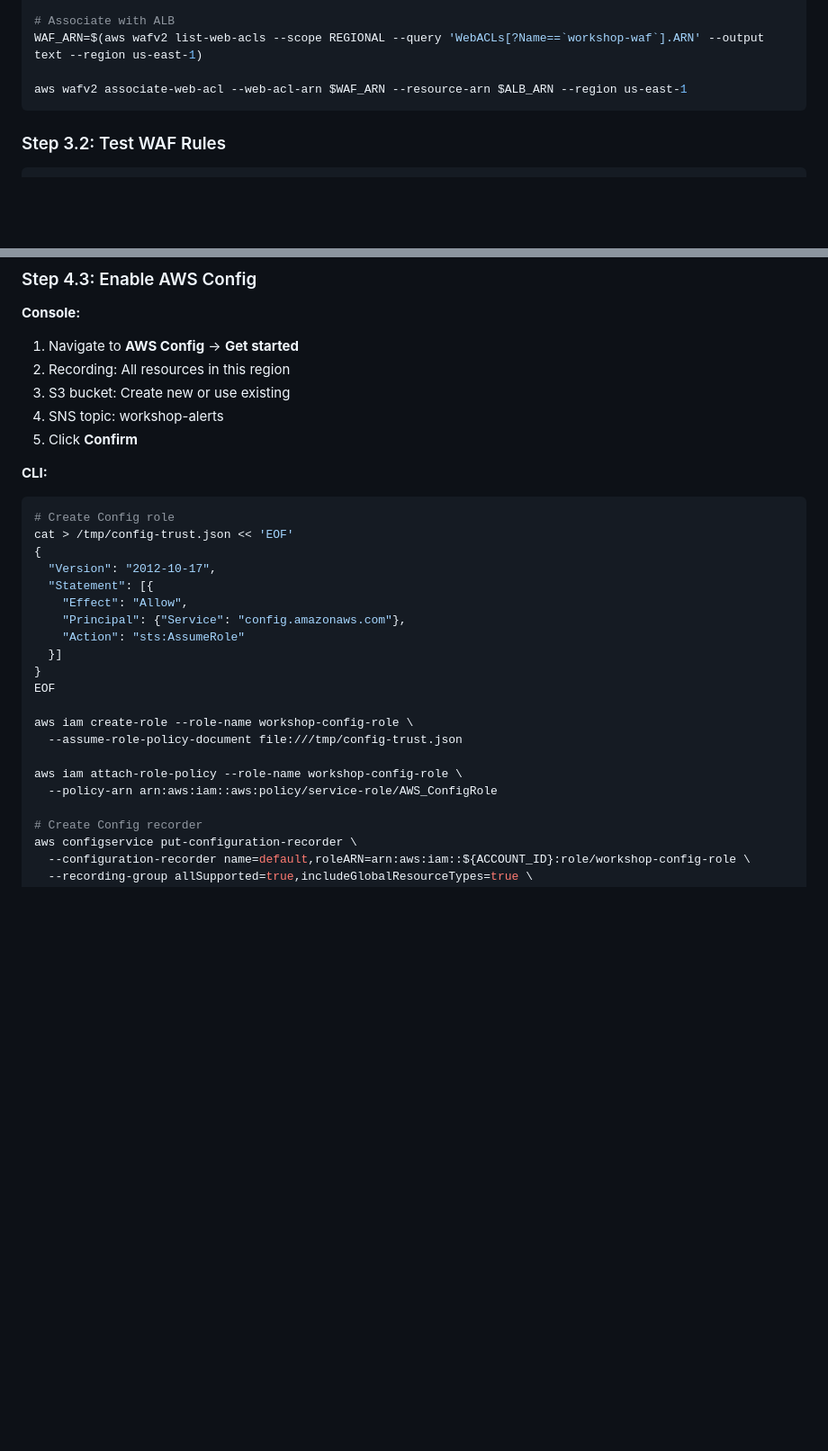
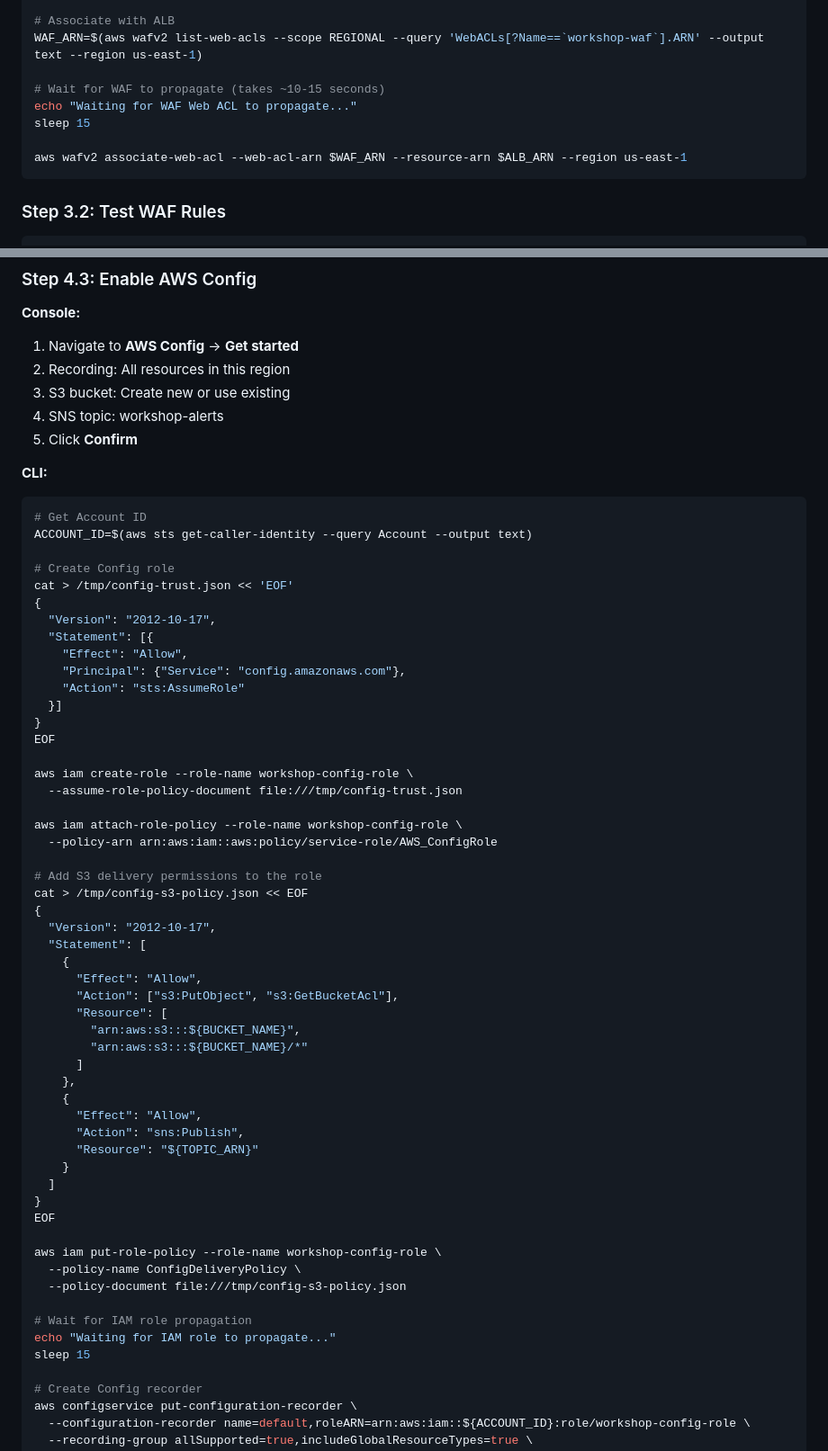
Before and after one commit to NileshjVaghela/aws-three-tier-workshop, a Markdown page: DAY2-LAB-GUIDE.md, 2 parts joined by grey strips. Shown at 90% size. Drawn GitHub-style; blank space fills up the shorter version.

Commit message:
Fix: Add VPC_ID var, WAF propagation delay, Config role S3/SNS permissions
- Define VPC_ID before first usage in Part 2 (VPC Endpoints)
- Add sleep 15 after WAF creation before associate-web-acl
- Add S3/SNS inline policy to Config role for delivery channel
- Add ACCOUNT_ID variable definition in Config section
- Add IAM propagation delay before Config recorder setup

````diff
--- a/DAY2-LAB-GUIDE.md
+++ b/DAY2-LAB-GUIDE.md
@@ -577,6 +580,10 @@ aws wafv2 create-web-acl \
 # Associate with ALB
 WAF_ARN=$(aws wafv2 list-web-acls --scope REGIONAL --query 'WebACLs[?Name==`workshop-waf`].ARN' --output text --region us-east-1)
 
+# Wait for WAF to propagate (takes ~10-15 seconds)
+echo "Waiting for WAF Web ACL to propagate..."
+sleep 15
+
 aws wafv2 associate-web-acl --web-acl-arn $WAF_ARN --resource-arn $ALB_ARN --region us-east-1
 ```
 
@@ -680,6 +687,9 @@ aws guardduty create-detector --enable --region us-east-1
 
 **CLI:**
 ```bash
+# Get Account ID
+ACCOUNT_ID=$(aws sts get-caller-identity --query Account --output text)
+
 # Create Config role
 cat > /tmp/config-trust.json << 'EOF'
 {
@@ -697,6 +707,36 @@ aws iam create-role --role-name workshop-config-role \
 
 aws iam attach-role-policy --role-name workshop-config-role \
   --policy-arn arn:aws:iam::aws:policy/service-role/AWS_ConfigRole
+
+# Add S3 delivery permissions to the role
+cat > /tmp/config-s3-policy.json << EOF
+{
+  "Version": "2012-10-17",
+  "Statement": [
+    {
+      "Effect": "Allow",
+      "Action": ["s3:PutObject", "s3:GetBucketAcl"],
+      "Resource": [
+        "arn:aws:s3:::${BUCKET_NAME}",
+        "arn:aws:s3:::${BUCKET_NAME}/*"
+      ]
+    },
+    {
+      "Effect": "Allow",
+      "Action": "sns:Publish",
+      "Resource": "${TOPIC_ARN}"
+    }
+  ]
+}
+EOF
+
+aws iam put-role-policy --role-name workshop-config-role \
+  --policy-name ConfigDeliveryPolicy \
+  --policy-document file:///tmp/config-s3-policy.json
+
+# Wait for IAM role propagation
+echo "Waiting for IAM role to propagate..."
+sleep 15
 
 # Create Config recorder
 aws configservice put-configuration-recorder \
````
Also changed, not shown: other parts of DAY2-LAB-GUIDE.md (+3 -0 lines).
